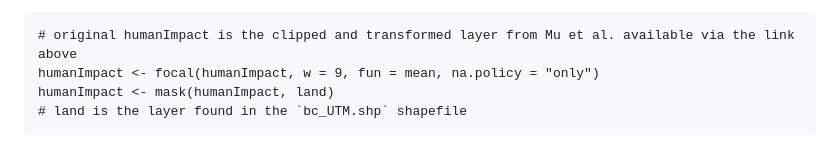
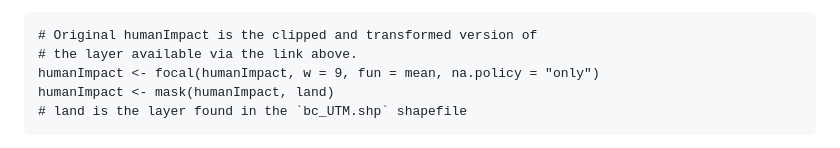
Before and after one commit to MarieAugerMethe/InformedHSA, a Markdown page: README.md, the part around the change. Drawn GitHub-style.

````diff
--- a/README.md
+++ b/README.md
@@ -134,7 +134,8 @@ We clipped it to be the area around the study area and changed the projection to
 Using the R package `terra` we filled missing values on the coast using:
 
 ```
-# original humanImpact is the clipped and transformed layer from Mu et al. available via the link above
+# Original humanImpact is the clipped and transformed version of
+# the layer available via the link above.
 humanImpact <- focal(humanImpact, w = 9, fun = mean, na.policy = "only")
 humanImpact <- mask(humanImpact, land)
 # land is the layer found in the `bc_UTM.shp` shapefile
````
